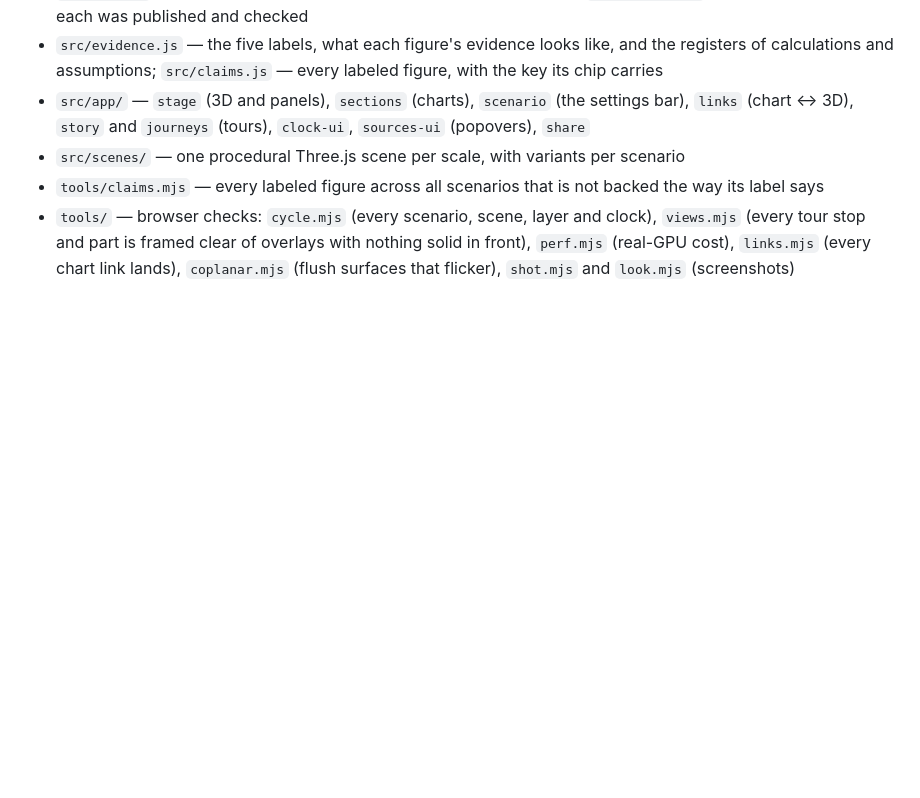
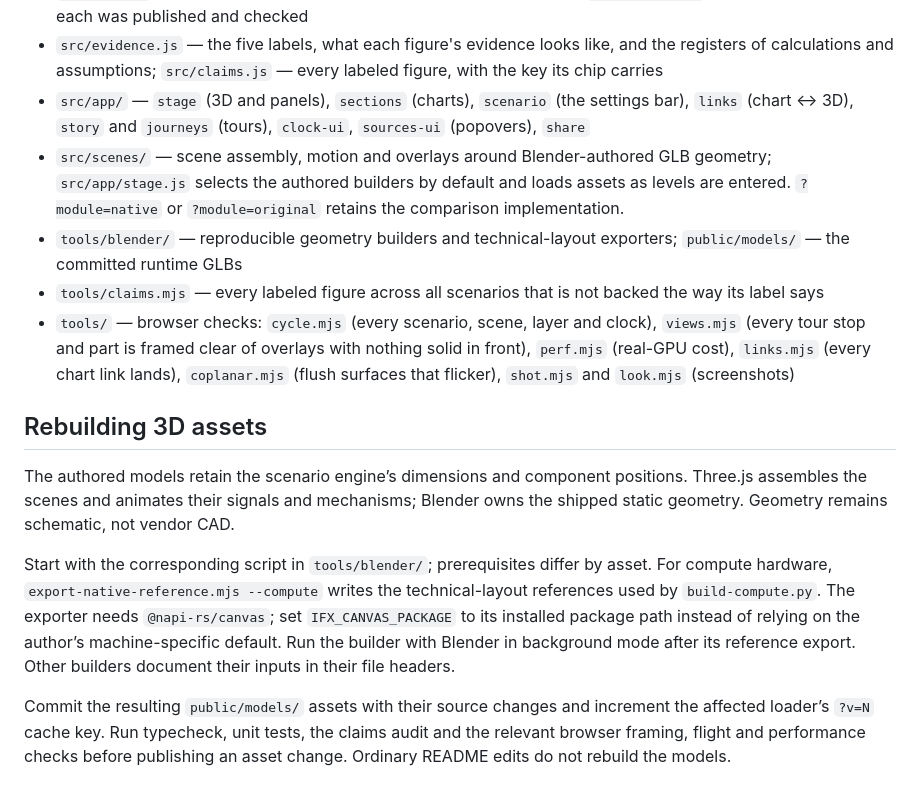
Before and after one commit to reedos/intelligence_factory, a Markdown page: README.md, the part around the change. Rendered like a GitHub page; blank space fills up the shorter version.

Commit message:
docs: describe the authored Blender asset pipeline
Apply the public documentation audit and use https://reedos.dev for current site links.
Preserve application behavior and the existing review/launch status.

Validation: reviewed the diff, checked relative links and live Reedos.dev destinations.

```diff
--- a/README.md
+++ b/README.md
@@ -65,8 +65,30 @@ right part instead of starting a tour. The page keeps its address bar current, a
   assumptions; `src/claims.js` — every labeled figure, with the key its chip carries
 - `src/app/` — `stage` (3D and panels), `sections` (charts), `scenario` (the settings bar), `links`
   (chart ↔ 3D), `story` and `journeys` (tours), `clock-ui`, `sources-ui` (popovers), `share`
-- `src/scenes/` — one procedural Three.js scene per scale, with variants per scenario
+- `src/scenes/` — scene assembly, motion and overlays around Blender-authored GLB geometry;
+  `src/app/stage.js` selects the authored builders by default and loads assets as levels are entered.
+  `?module=native` or `?module=original` retains the comparison implementation.
+- `tools/blender/` — reproducible geometry builders and technical-layout exporters;
+  `public/models/` — the committed runtime GLBs
 - `tools/claims.mjs` — every labeled figure across all scenarios that is not backed the way its label says
 - `tools/` — browser checks: `cycle.mjs` (every scenario, scene, layer and clock), `views.mjs` (every tour stop
   and part is framed clear of overlays with nothing solid in front), `perf.mjs` (real-GPU cost), `links.mjs` (every
   chart link lands), `coplanar.mjs` (flush surfaces that flicker), `shot.mjs` and `look.mjs` (screenshots)
+
+## Rebuilding 3D assets
+
+The authored models retain the scenario engine’s dimensions and component positions.
+Three.js assembles the scenes and animates their signals and mechanisms; Blender owns
+the shipped static geometry. Geometry remains schematic, not vendor CAD.
+
+Start with the corresponding script in `tools/blender/`; prerequisites differ by asset.
+For compute hardware, `export-native-reference.mjs --compute` writes the technical-layout
+references used by `build-compute.py`. The exporter needs `@napi-rs/canvas`; set
+`IFX_CANVAS_PACKAGE` to its installed package path instead of relying on the author’s
+machine-specific default. Run the builder with Blender in background mode after its
+reference export. Other builders document their inputs in their file headers.
+
+Commit the resulting `public/models/` assets with their source changes and increment
+the affected loader’s `?v=N` cache key. Run typecheck, unit tests, the claims audit and
+the relevant browser framing, flight and performance checks before publishing an asset
+change. Ordinary README edits do not rebuild the models.
```
